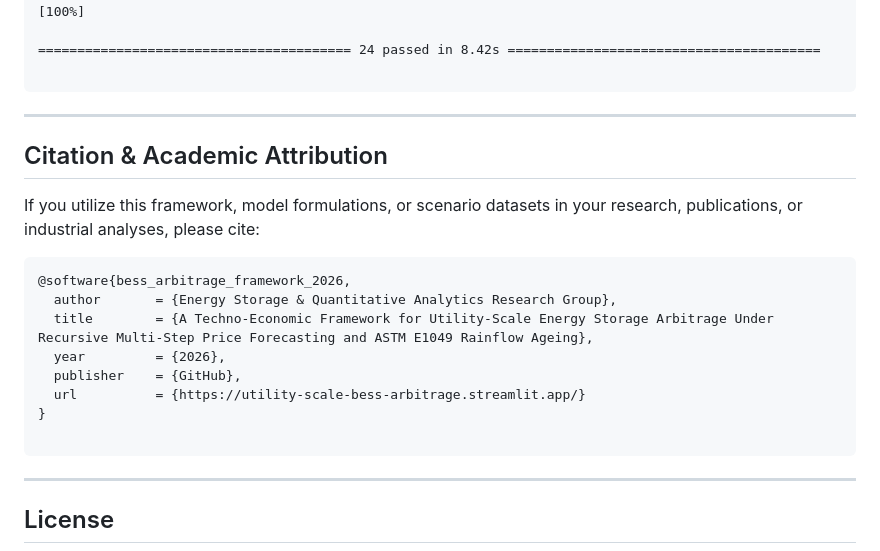
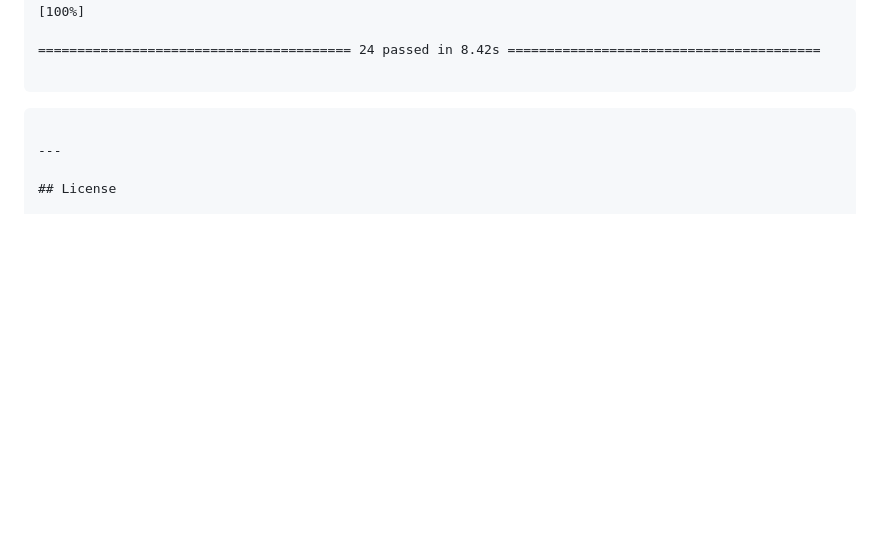
Before and after one commit to MohdNematullah/Utility-Scale-BESS-Arbitrage-, a Markdown page: README.md, the part around the change. Rendered like a GitHub page; blank space fills up the shorter version.

Commit message:
Update README BTA

````diff
--- a/README.md
+++ b/README.md
@@ -551,20 +551,6 @@ tests/backtesting/test_experiment_framework.py::TestCLIParser::test_cli_compare_
 
 ```
 
----
-
-## Citation & Academic Attribution
-
-If you utilize this framework, model formulations, or scenario datasets in your research, publications, or industrial analyses, please cite:
-
-```bibtex
-@software{bess_arbitrage_framework_2026,
-  author       = {Energy Storage & Quantitative Analytics Research Group},
-  title        = {A Techno-Economic Framework for Utility-Scale Energy Storage Arbitrage Under Recursive Multi-Step Price Forecasting and ASTM E1049 Rainflow Ageing},
-  year         = {2026},
-  publisher    = {GitHub},
-  url          = {https://utility-scale-bess-arbitrage.streamlit.app/}
-}
 
 ```
 
````
